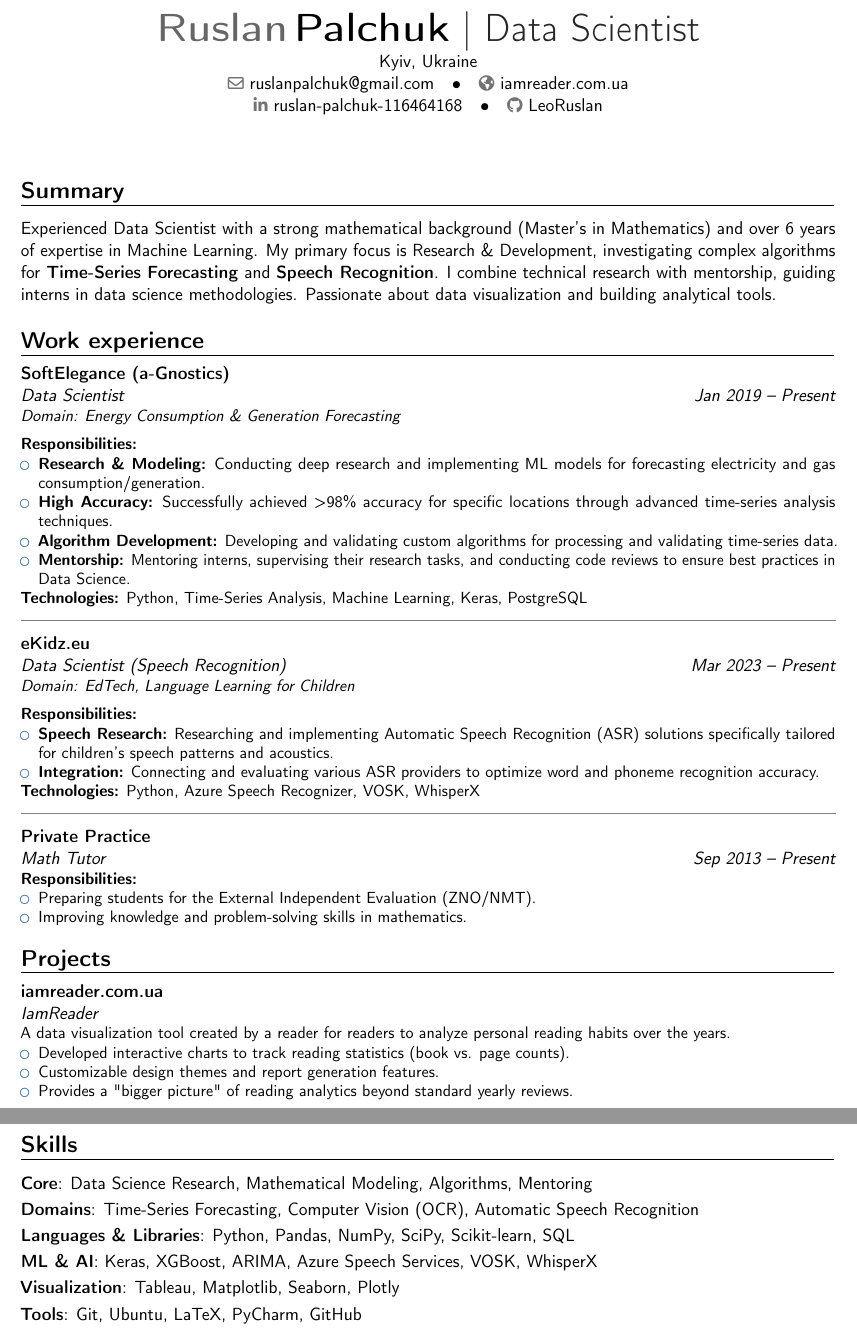
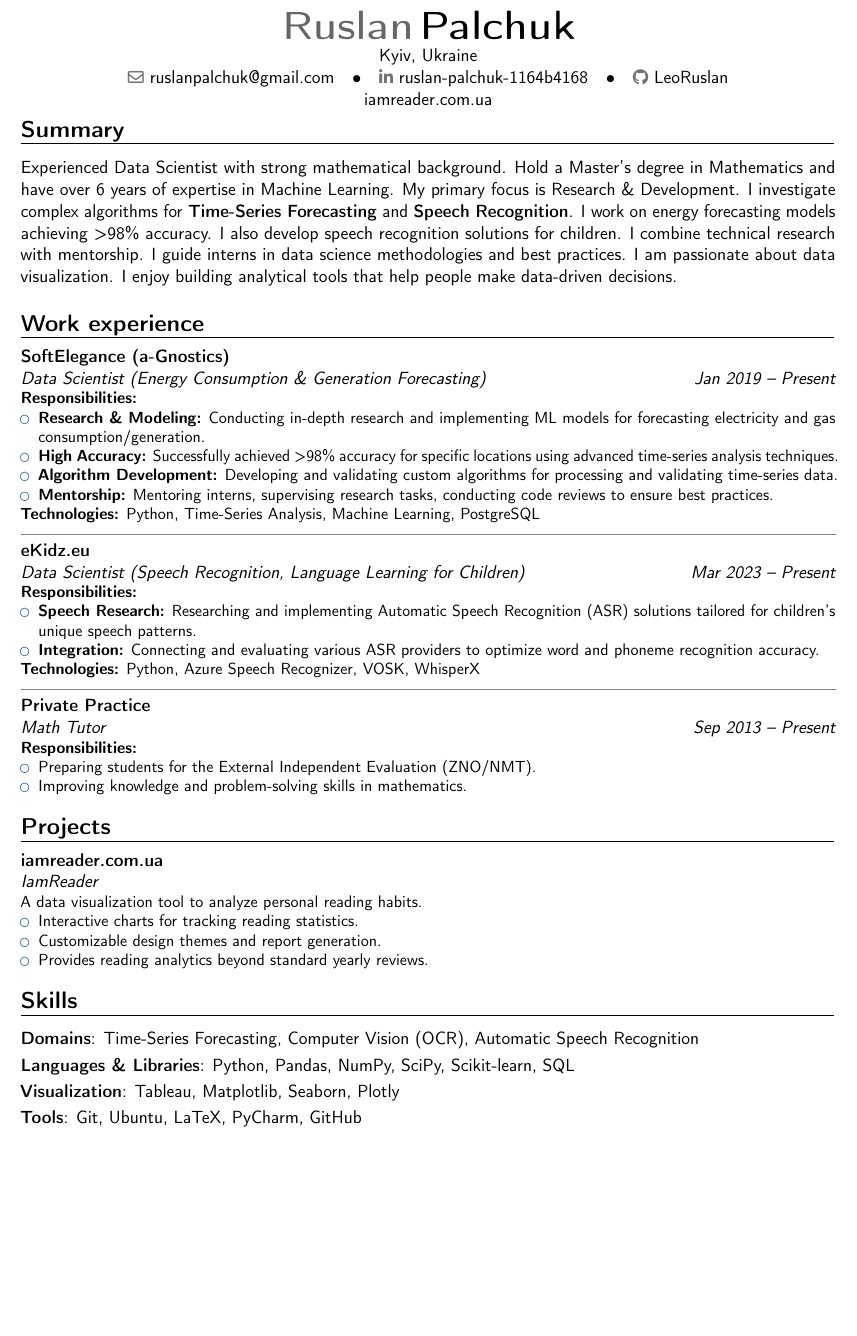
Before and after one commit to LeoRuslan/leoruslan.github.io, a LaTeX CV (resume.tex): two parts of pages 1 and 2 of 2 before the commit and part of page 1 of 2 after it, the two joined at a grey line, cut so that both start at the same text, the shorter picture padded with empty space. Compiled offline with pdfLaTeX.

Commit message:
Update Summary section across all resume files
- Enhanced Summary with specific achievements (>98% accuracy)
- Added concrete examples (energy forecasting, speech recognition for children)
- Restructured with simpler sentences for better readability
- Updated in resume.tex, index.html, and uk.html
- Moved domain information into job titles for better space utilization
- Optimized vertical spacing in resume.tex for single-page layout

```diff
--- a/resume.tex
+++ b/resume.tex
@@ -12,12 +12,12 @@
 
 % Personal data
 \name{Ruslan}{Palchuk}
-\title{Data Scientist}
 \address{Kyiv, Ukraine}{}{}
 \email{ruslanpalchuk@gmail.com}
-\social[linkedin]{ruslan-palchuk-116464168}
+\social[linkedin]{ruslan-palchuk-1164b4168}
 \social[github]{LeoRuslan}
-\homepage{iamreader.com.ua}
+\extrainfo{\href{https://iamreader.com.ua}{iamreader.com.ua}}
+% \homepage{iamreader.com.ua} % Moved to extrainfo for order
 
 % Photo (optional)
 % \photo[64pt][0.4pt]{photo}
@@ -25,41 +25,40 @@
 \begin{document}
 
 \makecvtitle
+\vspace*{-1.2cm}
 
 \section{Summary}
-Experienced Data Scientist with a strong mathematical background (Master's in Mathematics) and over 6 years of expertise in Machine Learning. My primary focus is Research \& Development, investigating complex algorithms for \textbf{Time-Series Forecasting} and \textbf{Speech Recognition}. I combine technical research with mentorship, guiding interns in data science methodologies. Passionate about data visualization and building analytical tools.
+Experienced Data Scientist with strong mathematical background. Hold a Master's degree in Mathematics and have over 6 years of expertise in Machine Learning. My primary focus is Research \& Development. I investigate complex algorithms for \textbf{Time-Series Forecasting} and \textbf{Speech Recognition}. I work on energy forecasting models achieving >98\% accuracy. I also develop speech recognition solutions for children. I combine technical research with mentorship. I guide interns in data science methodologies and best practices. I am passionate about data visualization. I enjoy building analytical tools that help people make data-driven decisions.
 
 \section{Work experience}
 
-\cventry{Jan 2019 -- Present}{Data Scientist}{SoftElegance (a-Gnostics)}{}{}{
-\textit{Domain: Energy Consumption \& Generation Forecasting}\\[0.2cm]
+\cventry{Jan 2019 -- Present}{Data Scientist (Energy Consumption \& Generation Forecasting)}{SoftElegance (a-Gnostics)}{}{}{
 \textbf{Responsibilities:}
 \begin{itemize}
-\item \textbf{Research \& Modeling:} Conducting deep research and implementing ML models for forecasting electricity and gas consumption/generation.
-\item \textbf{High Accuracy:} Successfully achieved >98\% accuracy for specific locations through advanced time-series analysis techniques.
+\item \textbf{Research \& Modeling:} Conducting in-depth research and implementing ML models for forecasting electricity and gas consumption/generation.
+\item \textbf{High Accuracy:} Successfully achieved >98\% accuracy for specific locations using advanced time-series analysis techniques.
 \item \textbf{Algorithm Development:} Developing and validating custom algorithms for processing and validating time-series data.
-\item \textbf{Mentorship:} Mentoring interns, supervising their research tasks, and conducting code reviews to ensure best practices in Data Science.
+\item \textbf{Mentorship:} Mentoring interns, supervising research tasks, conducting code reviews to ensure best practices.
 \end{itemize}
-\textbf{Technologies:} Python, Time-Series Analysis, Machine Learning, Keras, PostgreSQL
+\textbf{Technologies:} Python, Time-Series Analysis, Machine Learning, PostgreSQL
 }
 
-\vspace{0.2cm}
+\vspace{0.15cm}
 {\color{gray}\hrule height 0.3pt}
-\vspace{0.3cm}
+\vspace{0.15cm}
 
-\cventry{Mar 2023 -- Present}{Data Scientist (Speech Recognition)}{eKidz.eu}{}{}{
-\textit{Domain: EdTech, Language Learning for Children}\\[0.2cm]
+\cventry{Mar 2023 -- Present}{Data Scientist (Speech Recognition, Language Learning for Children)}{eKidz.eu}{}{}{
 \textbf{Responsibilities:}
 \begin{itemize}
-\item \textbf{Speech Research:} Researching and implementing Automatic Speech Recognition (ASR) solutions specifically tailored for children's speech patterns and acoustics.
+\item \textbf{Speech Research:} Researching and implementing Automatic Speech Recognition (ASR) solutions tailored for children's unique speech patterns.
 \item \textbf{Integration:} Connecting and evaluating various ASR providers to optimize word and phoneme recognition accuracy.
 \end{itemize}
 \textbf{Technologies:} Python, Azure Speech Recognizer, VOSK, WhisperX
 }
 
-\vspace{0.2cm}
+\vspace{0.15cm}
 {\color{gray}\hrule height 0.3pt}
-\vspace{0.3cm}
+\vspace{0.15cm}
 
 \cventry{Sep 2013 -- Present}{Math Tutor}{Private Practice}{}{}{
 \textbf{Responsibilities:}
@@ -72,26 +71,24 @@ Experienced Data Scientist with a strong mathematical background (Master's in Ma
 \section{Projects}
 
 \cventry{}{IamReader}{\href{https://iamreader.com.ua}{iamreader.com.ua}}{}{}{
-A data visualization tool created by a reader for readers to analyze personal reading habits over the years.
+A data visualization tool to analyze personal reading habits.
 \begin{itemize}
-\item Developed interactive charts to track reading statistics (book vs. page counts).
-\item Customizable design themes and report generation features.
-\item Provides a "bigger picture" of reading analytics beyond standard yearly reviews.
+\item Interactive charts for tracking reading statistics.
+\item Customizable design themes and report generation.
+\item Provides reading analytics beyond standard yearly reviews.
 \end{itemize}
 }
 
 \section{Skills}
 
-\cvitem{Core}{Data Science Research, Mathematical Modeling, Algorithms, Mentoring}
 \cvitem{Domains}{Time-Series Forecasting, Computer Vision (OCR), Automatic Speech Recognition}
 \cvitem{Languages \& Libraries}{Python, Pandas, NumPy, SciPy, Scikit-learn, SQL}
-\cvitem{ML \& AI}{Keras, XGBoost, ARIMA, Azure Speech Services, VOSK, WhisperX}
 \cvitem{Visualization}{Tableau, Matplotlib, Seaborn, Plotly}
 \cvitem{Tools}{Git, Ubuntu, LaTeX, PyCharm, GitHub}
 
 \section{Languages}
 \cvitemwithcomment{Ukrainian}{Native}{}
-\cvitemwithcomment{English}{Intermediate}{}і
+\cvitemwithcomment{English}{Intermediate}{}
 
 \section{Education}
 \cventry{2011 -- 2017}{Master's Degree in Mathematics (Honors)}{Taras Shevchenko National University of Kyiv}{}{}{
```
Also changed, not shown: 2 other files.
